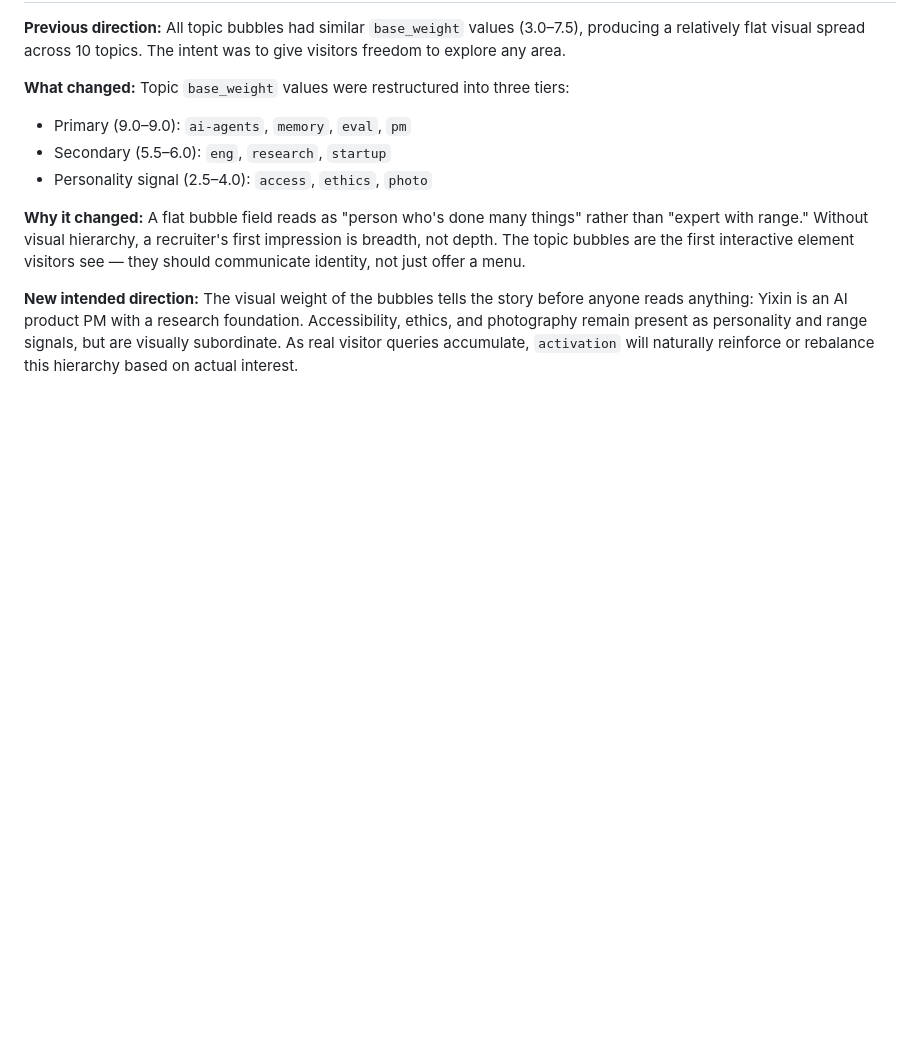
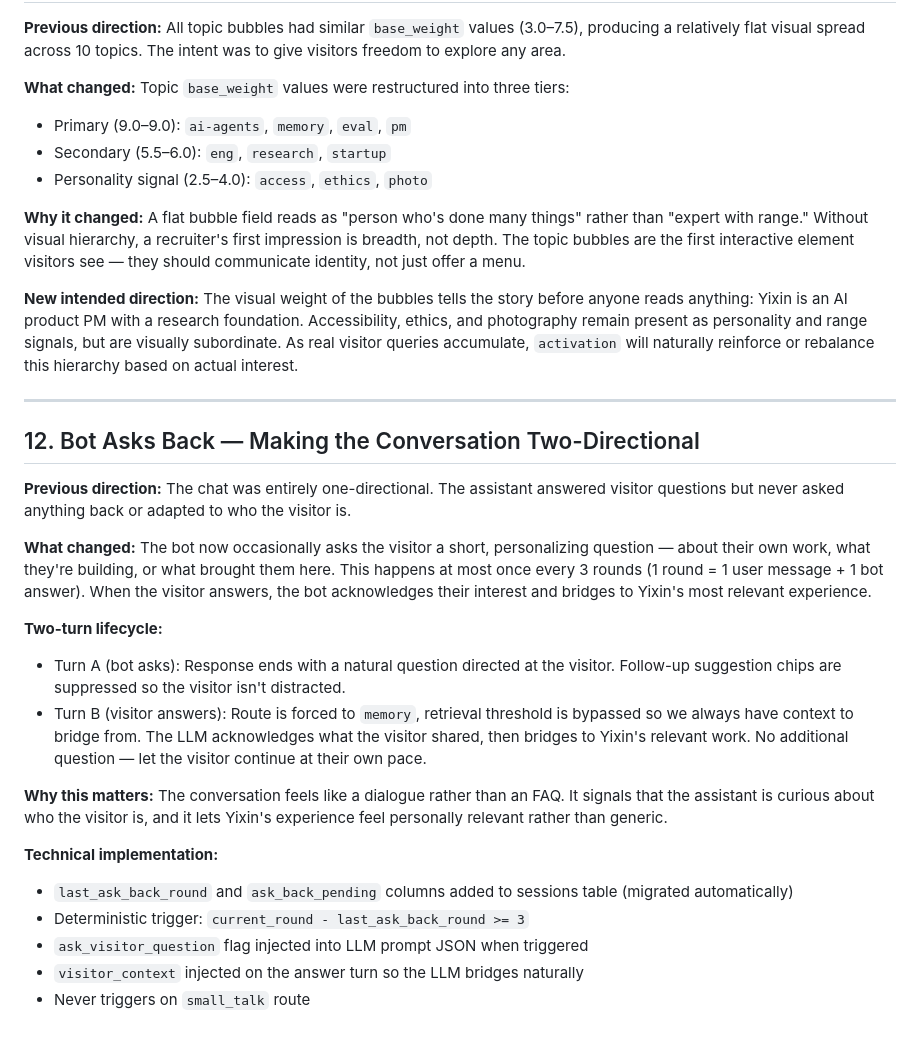
Before and after one commit to AgLyx3/AgLyx3.github.io, a Markdown page: design-decision-log.md, the part around the change. Drawn GitHub-style; blank space fills up the shorter version.

Commit message:
docs: record bot-asks-back decision in design log
Co-Authored-By: Claude Sonnet 4.6 <noreply@anthropic.com>

```diff
--- a/design-decision-log.md
+++ b/design-decision-log.md
@@ -422,3 +422,24 @@ not like a generic RAG chatbot and not like a static resume.
 **Why it changed:** A flat bubble field reads as "person who's done many things" rather than "expert with range." Without visual hierarchy, a recruiter's first impression is breadth, not depth. The topic bubbles are the first interactive element visitors see — they should communicate identity, not just offer a menu.
 
 **New intended direction:** The visual weight of the bubbles tells the story before anyone reads anything: Yixin is an AI product PM with a research foundation. Accessibility, ethics, and photography remain present as personality and range signals, but are visually subordinate. As real visitor queries accumulate, `activation` will naturally reinforce or rebalance this hierarchy based on actual interest.
+
+---
+
+## 12. Bot Asks Back — Making the Conversation Two-Directional
+
+**Previous direction:** The chat was entirely one-directional. The assistant answered visitor questions but never asked anything back or adapted to who the visitor is.
+
+**What changed:** The bot now occasionally asks the visitor a short, personalizing question — about their own work, what they're building, or what brought them here. This happens at most once every 3 rounds (1 round = 1 user message + 1 bot answer). When the visitor answers, the bot acknowledges their interest and bridges to Yixin's most relevant experience.
+
+**Two-turn lifecycle:**
+- Turn A (bot asks): Response ends with a natural question directed at the visitor. Follow-up suggestion chips are suppressed so the visitor isn't distracted.
+- Turn B (visitor answers): Route is forced to `memory`, retrieval threshold is bypassed so we always have context to bridge from. The LLM acknowledges what the visitor shared, then bridges to Yixin's relevant work. No additional question — let the visitor continue at their own pace.
+
+**Why this matters:** The conversation feels like a dialogue rather than an FAQ. It signals that the assistant is curious about who the visitor is, and it lets Yixin's experience feel personally relevant rather than generic.
+
+**Technical implementation:**
+- `last_ask_back_round` and `ask_back_pending` columns added to sessions table (migrated automatically)
+- Deterministic trigger: `current_round - last_ask_back_round >= 3`
+- `ask_visitor_question` flag injected into LLM prompt JSON when triggered
+- `visitor_context` injected on the answer turn so the LLM bridges naturally
+- Never triggers on `small_talk` route
```
